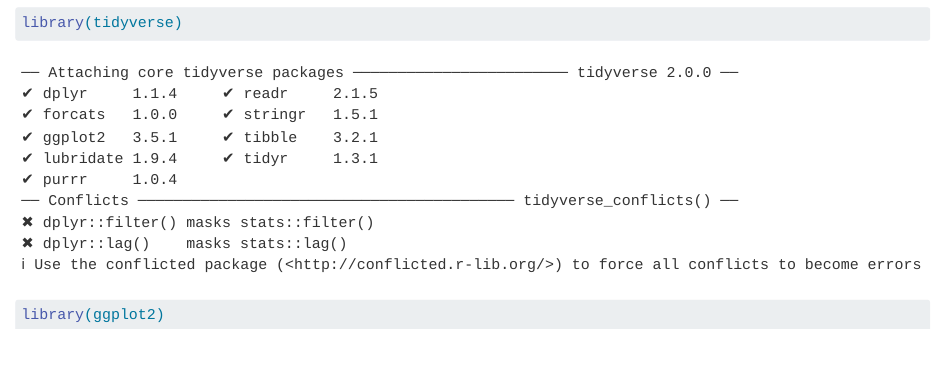
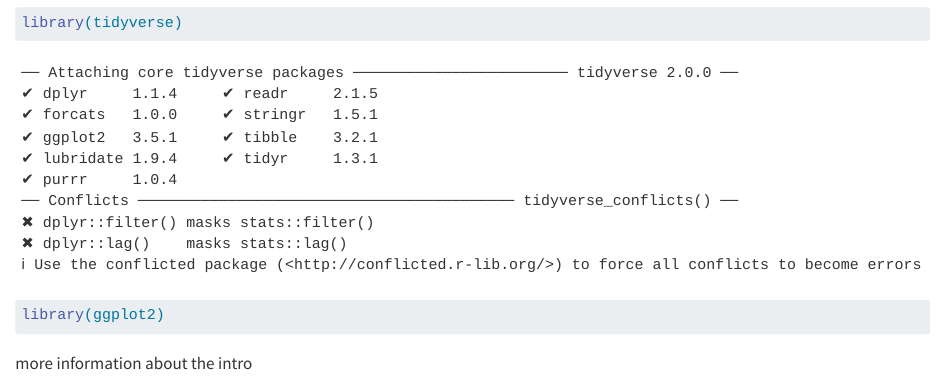
Before and after one commit to sarah-liu17/as3, a Quarto document (example.qmd): the page in a window 1100 px wide, from 80 px down. Rendered offline with R 4.5, knitr and Pandoc in place of Quarto, with nearby package versions.

Commit message:
the changes in info in master

````diff
--- a/example.qmd
+++ b/example.qmd
@@ -7,3 +7,5 @@
 library(tidyverse)
 library(ggplot2)
 ```
+
+more information about the intro
````
